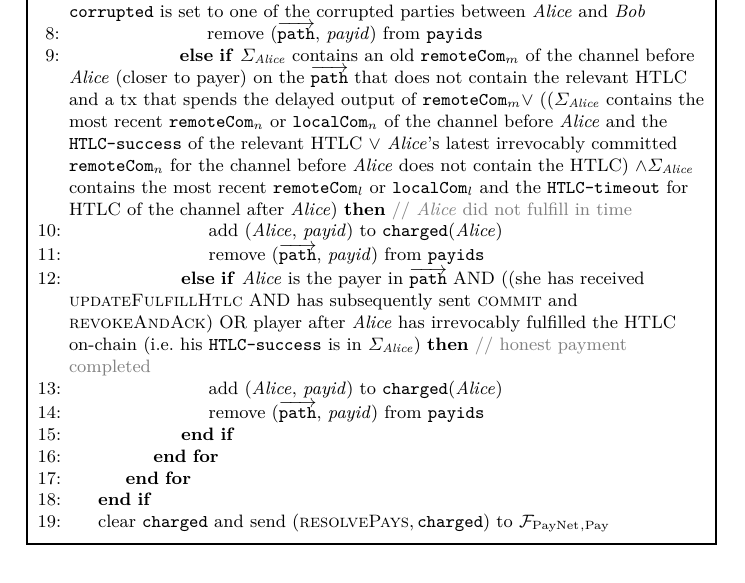
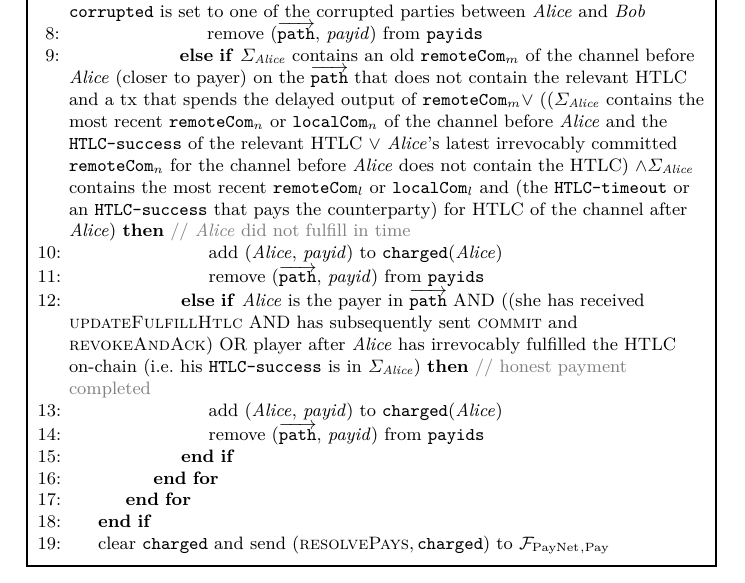
Before and after one commit to OrfeasLitos/PaymentChannels, a LaTeX paper (src/paymentChannels.tex, which reads src/payproof.tex): part of page 37 of 52, cut so that both start at the same text. Compiled offline with pdfLaTeX.

Commit message:
Consider forgeries in S resolution

```diff
--- a/src/payproof.tex
+++ b/src/payproof.tex
@@ -184,8 +184,9 @@
               relevant HTLC $\vee$ \alice's latest irrevocably committed
               $\mathtt{remoteCom}_n$ for the channel before \alice{} does not
               contain the HTLC) $\wedge \Sigma_{\alice}$ contains the most
-              recent $\mathtt{remoteCom}_l$ or $\mathtt{localCom}_l$ and the
-              \texttt{HTLC-timeout} for HTLC of the channel after \alice{})}
+              recent $\mathtt{remoteCom}_l$ or $\mathtt{localCom}_l$ and (the
+              \texttt{HTLC-timeout} or an \texttt{HTLC-success} that pays the
+              counterparty) for HTLC of the channel after \alice{})}
               \Comment{\alice{} did not fulfill in time}
                 \State add (\alice, \textit{payid}) to \texttt{charged}(\alice)
                 \State remove ($\overrightarrow{\mathtt{path}}$, \textit{payid})
```
